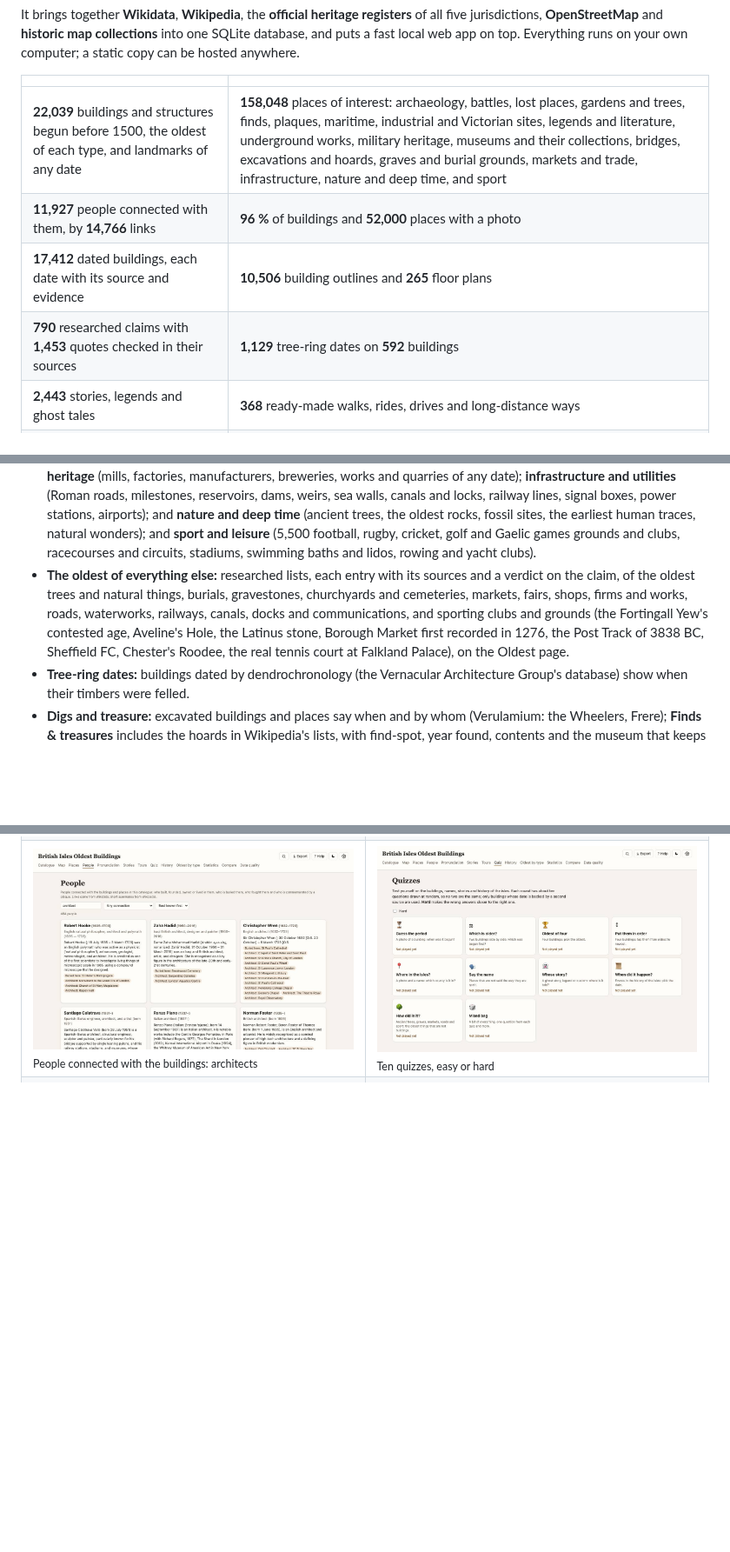
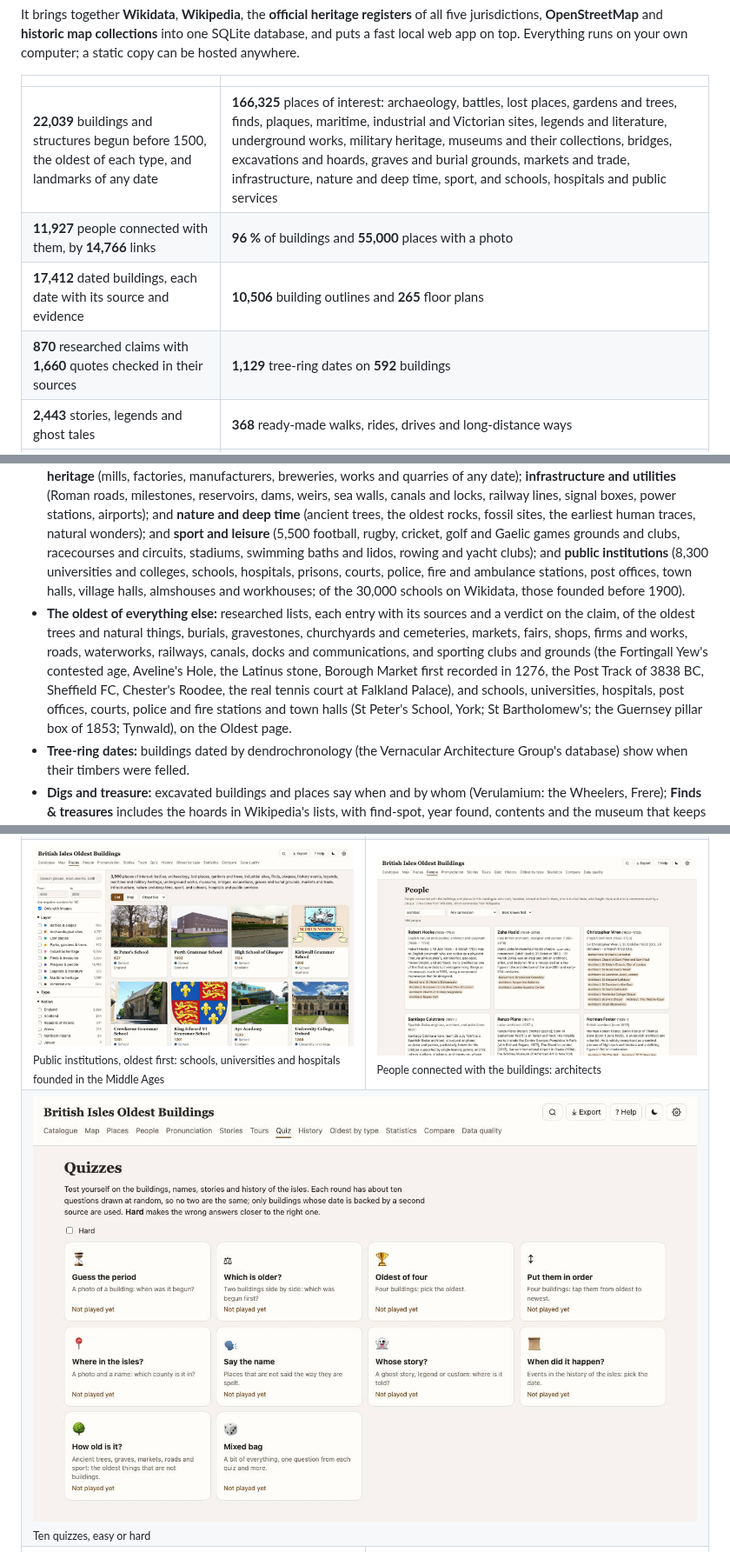
Before and after one commit to gddickinson/british-isles-oldest-buildings, a Markdown page: README.md, 3 parts joined by grey strips. Shown at 87% size. GitHub-like rendering; pictures changed too: docs/img/places_institutions.jpg (added); blank space fills up the shorter version.

Commit message:
Public institutions: universities, schools before 1900, hospitals, courts, police, fire, post offices, town halls; researched oldest list
Co-Authored-By: Claude Opus 5.5 <noreply@anthropic.com>

```diff
--- a/README.md
+++ b/README.md
@@ -19,10 +19,10 @@ anywhere.
 
 | | |
 |---|---|
-| **22,039** buildings and structures begun before 1500, the oldest of each type, and landmarks of any date | **158,048** places of interest: archaeology, battles, lost places, gardens and trees, finds, plaques, maritime, industrial and Victorian sites, legends and literature, underground works, military heritage, museums and their collections, bridges, excavations and hoards, graves and burial grounds, markets and trade, infrastructure, nature and deep time, and sport |
-| **11,927** people connected with them, by **14,766** links | **96 %** of buildings and **52,000** places with a photo |
+| **22,039** buildings and structures begun before 1500, the oldest of each type, and landmarks of any date | **166,325** places of interest: archaeology, battles, lost places, gardens and trees, finds, plaques, maritime, industrial and Victorian sites, legends and literature, underground works, military heritage, museums and their collections, bridges, excavations and hoards, graves and burial grounds, markets and trade, infrastructure, nature and deep time, sport, and schools, hospitals and public services |
+| **11,927** people connected with them, by **14,766** links | **96 %** of buildings and **55,000** places with a photo |
 | **17,412** dated buildings, each date with its source and evidence | **10,506** building outlines and **265** floor plans |
-| **790** researched claims with **1,453** quotes checked in their sources | **1,129** tree-ring dates on **592** buildings |
+| **870** researched claims with **1,660** quotes checked in their sources | **1,129** tree-ring dates on **592** buildings |
 | **2,443** stories, legends and ghost tales | **368** ready-made walks, rides, drives and long-distance ways |
 | **7,734** pronunciations (2,145 recordings) in English and the languages of the isles | **45,875** timeline events, **17,649** "on this day" entries |
 
@@ -105,13 +105,16 @@ anywhere.
   stations, airports); and **nature and deep time** (ancient trees, the oldest rocks, fossil sites, the
   earliest human traces, natural wonders); and **sport and leisure** (5,500 football, rugby, cricket, golf and
   Gaelic games grounds and clubs, racecourses and circuits, stadiums, swimming baths and lidos, rowing and yacht
-  clubs).
+  clubs); and **public institutions** (8,300 universities and colleges, schools, hospitals, prisons, courts,
+  police, fire and ambulance stations, post offices, town halls, village halls, almshouses and workhouses; of the
+  30,000 schools on Wikidata, those founded before 1900).
 - **The oldest of everything else:** researched lists, each entry with its sources and a verdict on the
   claim, of the oldest trees and natural things, burials, gravestones, churchyards and cemeteries, markets,
   fairs, shops, firms and works, roads, waterworks, railways, canals, docks and communications, and sporting
   clubs and grounds (the Fortingall Yew's contested age, Aveline's Hole, the Latinus stone, Borough Market first
   recorded in 1276, the Post Track of 3838 BC, Sheffield FC, Chester's Roodee, the real tennis court at Falkland
-  Palace), on the Oldest page.
+  Palace), and schools, universities, hospitals, post offices, courts, police and fire stations and town halls
+  (St Peter's School, York; St Bartholomew's; the Guernsey pillar box of 1853; Tynwald), on the Oldest page.
 - **Tree-ring dates:** buildings dated by dendrochronology (the Vernacular Architecture Group's database)
   show when their timbers were felled.
 - **Digs and treasure:** excavated buildings and places say when and by whom (Verulamium: the
@@ -141,8 +144,9 @@ anywhere.
 <td width="50%"><img src="docs/img/places_graves.jpg" alt="Graves and burial grounds"><br><sub>Graves and burial grounds, oldest first: the Red Lady of Paviland, Cheddar Man, Poulnabrone</sub></td></tr>
 <tr><td width="50%"><img src="docs/img/oldest_lists.jpg" alt="Researched oldest lists"><br><sub>The oldest of everything else: researched lists with dates, places and claims</sub></td>
 <td width="50%"><img src="docs/img/places_sport.jpg" alt="Sport and leisure"><br><sub>Sport and leisure, oldest first: Southampton's bowling green, the Old Course at St Andrews, the Royal Cork Yacht Club</sub></td></tr>
-<tr><td width="50%"><img src="docs/img/people.jpg" alt="People"><br><sub>People connected with the buildings: architects</sub></td>
-<td width="50%"><img src="docs/img/quiz_menu.jpg" alt="Quizzes"><br><sub>Ten quizzes, easy or hard</sub></td></tr>
+<tr><td width="50%"><img src="docs/img/places_institutions.jpg" alt="Public institutions"><br><sub>Public institutions, oldest first: schools, universities and hospitals founded in the Middle Ages</sub></td>
+<td width="50%"><img src="docs/img/people.jpg" alt="People"><br><sub>People connected with the buildings: architects</sub></td></tr>
+<tr><td colspan="2"><img src="docs/img/quiz_menu.jpg" alt="Quizzes"><br><sub>Ten quizzes, easy or hard</sub></td></tr>
 <tr><td width="50%"><img src="docs/img/quiz_story.jpg" alt="Whose story?"><br><sub>Whose story? A legend with the place's name hidden</sub></td>
 <td width="50%"><img src="docs/img/quiz_order.jpg" alt="Put them in order"><br><sub>Put them in order: tap four buildings from oldest to newest</sub></td></tr>
 <tr><td width="50%"><img src="docs/img/history.jpg" alt="History"><br><sub>History of the British Isles and on this day</sub></td>
```
Also changed, not shown: other parts of README.md (+3 -3 lines), INTERFACE.md (+3 -2 lines), SESSION_LOG.md (+12 -0 lines), 15 other files.
